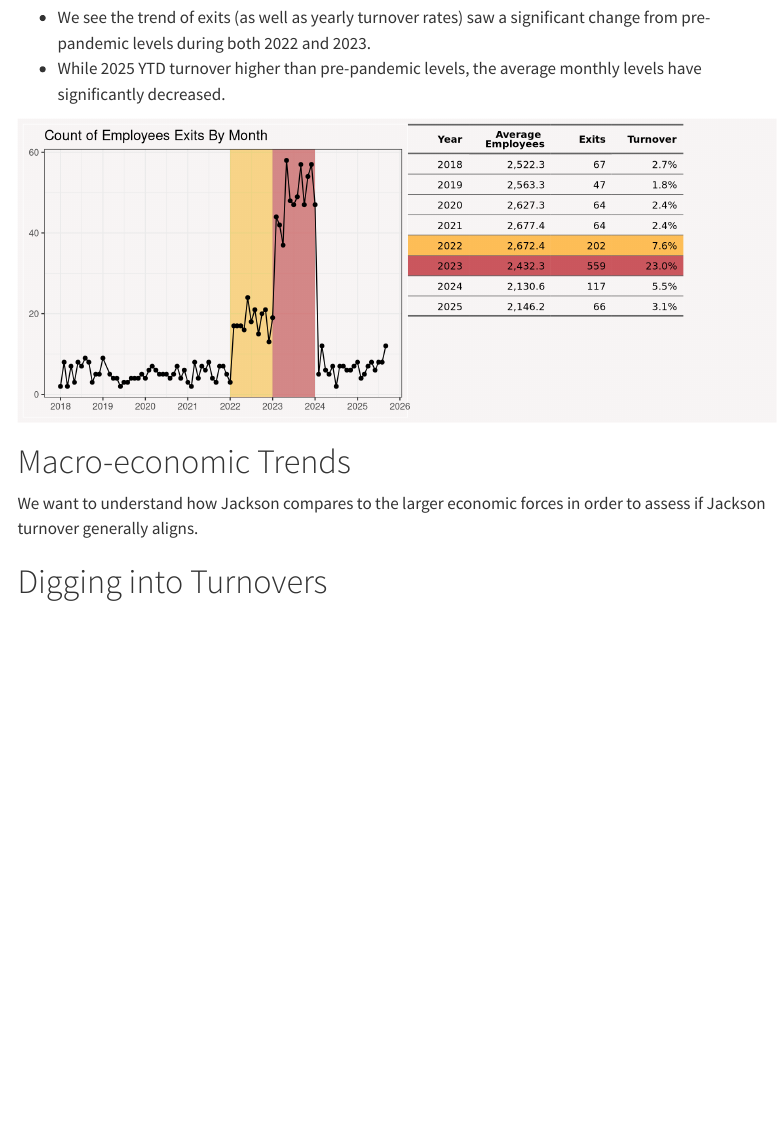
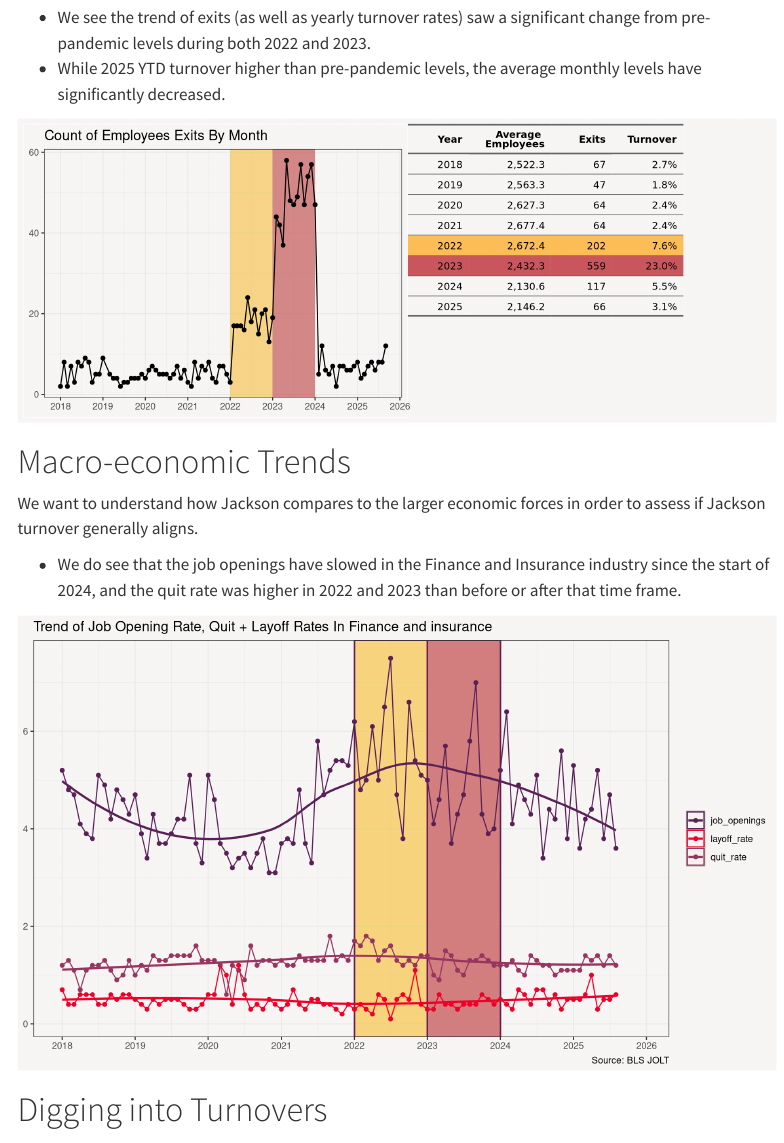
Before and after one commit to phildwalker/jackson-turnover, a Quarto document (turnover.qmd): the page in a window 1100 px wide, from 190 px down. Rendered offline with R 4.5, knitr and Pandoc in place of Quarto, with nearby package versions; menus at the side of the page are left out.

Commit message:
updated with macro factors

````diff
--- a/src/jolts_data.R
+++ b/src/jolts_data.R
@@ -2,5 +2,145 @@
 # This will help us provide some context around how Jackson is performing relative to the US market as a whole
 
 
-library(devtools)
-install_github('mikeasilva/blsAPI')
+# library(devtools)
+# install_github('mikeasilva/blsAPI')
+
+library(tidyverse)
+
+# Series Id:    JTS520000000000000LDR
+
+# Seasonally adjusted
+# Industry:     Finance and insurance
+# State/Region: Total US
+# Area:         All areas
+# Data Element: Layoffs and discharges
+# Size Class:   All size classes
+# Rate/Level:   Rate
+
+layoffs <- read.table(text = "
+Year,Jan,Feb,Mar,Apr,May,Jun,Jul,Aug,Sep,Oct,Nov,Dec
+2015,0.4,0.3,0.7,0.7,0.6,0.6,0.8,0.7,0.6,0.4,0.5,0.6
+2016,0.5,0.6,0.8,0.5,0.6,0.4,0.4,0.6,0.5,0.8,0.5,0.5
+2017,0.4,0.7,0.5,0.3,0.4,0.7,0.5,0.5,0.3,0.8,0.5,0.4
+2018,0.7,0.4,0.4,0.6,0.6,0.6,0.4,0.4,0.6,0.5,0.6,0.6
+2019,0.5,0.4,0.3,0.5,0.4,0.5,0.5,0.5,0.4,0.3,0.3,0.4
+2020,0.6,0.6,1.2,1.0,0.4,1.2,0.6,0.3,0.4,0.3,0.5,0.4
+2021,0.3,0.4,0.7,0.4,0.3,0.5,0.5,0.4,0.4,0.3,0.2,0.4
+2022,0.3,0.4,0.3,0.2,0.6,0.5,0.1,0.5,0.6,0.5,1.1,0.4
+2023,0.3,0.3,0.6,0.4,0.4,0.3,0.4,0.4,0.4,0.6,0.5,0.4
+2024,0.5,0.4,0.3,0.7,0.6,0.4,0.7,0.7,0.4,0.6,0.3,0.5
+2025,0.5,0.5,0.6,1.0,0.3,0.5,0.5,0.6,NA,NA,NA,NA",
+sep = ",", header = TRUE, fill = TRUE, stringsAsFactors = FALSE)
+
+
+
+long_layoffs <- layoffs %>%
+  pivot_longer(
+    cols = -Year,
+    names_to = "Month",
+    values_to = "Value"
+  ) |>
+  mutate(
+    Date = ymd(paste(Year, Month, "01")) # Create the Date column.
+  ) |>
+  select(Date, layoff_rate = Value)
+
+# Series Id:    JTS520000000000000QUR
+
+# Seasonally adjusted
+# Industry:     Finance and insurance
+# State/Region: Total US
+# Area:         All areas
+# Data Element: Quits
+# Size Class:   All size classes
+# Rate/Level:   Rate
+
+quits <- read.table(text = "
+Year,Jan,Feb,Mar,Apr,May,Jun,Jul,Aug,Sep,Oct,Nov,Dec
+2015,1.3,1.1,1.1,1.2,1.1,1.2,1.0,0.9,1.0,1.1,1.0,1.4
+2016,1.3,1.6,0.8,1.0,1.1,1.2,1.0,1.0,1.0,1.2,1.0,1.0
+2017,1.4,1.0,1.1,1.2,1.3,1.0,1.2,1.0,1.2,1.3,1.4,1.3
+2018,1.2,1.3,1.1,0.7,1.1,1.2,1.2,1.3,1.1,0.9,1.0,1.3
+2019,1.0,1.2,1.1,1.4,1.3,1.3,1.4,1.4,1.4,1.4,1.6,1.3
+2020,1.3,1.3,1.2,0.6,1.2,1.1,0.9,1.6,1.2,1.3,1.3,1.2
+2021,1.3,1.2,1.2,1.4,1.3,1.3,1.3,1.3,1.8,1.3,1.4,1.3
+2022,1.7,1.6,1.8,1.7,1.3,1.5,1.6,1.3,1.2,1.3,1.2,1.4
+2023,1.4,1.0,0.9,1.5,1.4,1.1,1.0,1.3,1.3,1.4,1.3,1.2
+2024,1.2,1.2,1.3,1.1,1.0,1.4,1.3,1.2,1.2,1.0,1.1,1.1
+2025,1.1,1.1,1.4,1.3,1.4,1.2,1.4,1.2,NA,NA,NA,NA",
+sep = ",", header = TRUE, fill = TRUE, stringsAsFactors = FALSE)
+
+long_quits <- quits %>%
+  pivot_longer(
+    cols = -Year,
+    names_to = "Month",
+    values_to = "Value"
+  ) |>
+  mutate(
+    Date = ymd(paste(Year, Month, "01")) # Create the Date column.
+  ) |>
+  select(Date, quit_rate = Value)
+
+
+# Series Id:    JTU520000000000000JOR
+
+# Not seasonally adjusted
+# Industry:     Finance and insurance
+# State/Region: Total US
+# Area:         All areas
+# Data Element: Job openings
+# Size Class:   All size classes
+# Rate/Level:   Rate
+
+job_open <- read.table(text = "
+Year,Jan,Feb,Mar,Apr,May,Jun,Jul,Aug,Sep,Oct,Nov,Dec
+2015,4.4,3.6,3.1,5.1,4.1,3.2,3.9,3.8,4.2,4.5,4.3,4.8
+2016,4.9,3.3,3.9,4.8,3.9,3.6,4.1,4.2,4.2,4.1,4.0,4.4
+2017,4.3,4.0,4.2,5.8,3.9,4.4,4.1,3.7,5.4,4.6,4.1,4.2
+2018,5.2,4.8,4.7,4.1,3.9,3.8,5.1,4.9,4.2,4.8,4.6,4.3
+2019,4.7,3.9,3.4,4.3,3.7,3.7,3.9,4.2,4.2,5.1,3.7,3.3
+2020,5.1,4.6,3.7,3.5,3.2,3.4,3.5,3.2,3.5,3.8,3.1,3.1
+2021,3.7,3.8,3.7,4.8,3.7,3.3,5.8,4.7,5.2,5.4,5.4,5.3
+2022,6.2,4.8,5.0,6.1,5.0,6.5,7.5,4.7,3.8,6.6,5.4,5.1
+2023,5.0,4.1,4.6,5.7,3.7,4.3,4.7,5.8,7.0,4.3,3.9,4.0
+2024,5.2,6.4,4.1,4.9,4.6,4.3,5.1,3.4,4.4,4.2,5.6,3.8
+2025,5.3,3.6,4.2,4.4,5.2,3.8,4.7,3.6,NA,NA,NA,NA",
+sep = ",", header = TRUE, fill = TRUE, stringsAsFactors = FALSE)
+
+long_job <- job_open %>%
+  pivot_longer(
+    cols = -Year,
+    names_to = "Month",
+    values_to = "Value"
+  ) |>
+  mutate(
+    Date = ymd(paste(Year, Month, "01")) # Create the Date column.
+  ) |>
+  select(Date, job_openings = Value)
+
+
+
+#---- combine all the data together
+
+
+bls_jolt <-
+  full_join(
+    long_layoffs,
+    long_quits,
+    by = join_by(Date)
+  ) |>
+  left_join( , y=long_job, by = join_by(Date)) |>
+  filter(Date >= as.Date("2018-01-01")) |>
+  pivot_longer(cols = 2:4)
+
+
+bls_p1 <- bls_jolt |>
+  ggplot(aes(Date, value, color=name))+
+      geom_rect(aes(xmin = as.Date("2022-01-01"), xmax = as.Date("2023-01-01"), ymin = -Inf, ymax = Inf), alpha = 0.01, fill = jcolor[6])+
+    geom_rect(aes(xmin = as.Date("2023-01-01"), xmax = as.Date("2024-01-01"), ymin = -Inf, ymax = Inf), alpha = 0.01, fill = jcolor[4])+
+
+   geom_point()+
+   geom_line()+
+  geom_smooth(se = F) +
+  labs(title = "Trend of Job Opening Rate, Quit + Layoff Rates In Finance and insurance",
+ caption = "Source: BLS JOLT")
--- a/turnover.qmd
+++ b/turnover.qmd
@@ -43,7 +43,28 @@ source(here::here("src", "trend_exits_turnover.R"))
 
 We want to understand how Jackson compares to the larger economic forces in order to assess if Jackson turnover generally aligns.
 
+* We do see that the job openings have slowed in the Finance and Insurance industry since the start of 2024, and the quit rate was higher in 2022 and 2023 than before or after that time frame.
+
 ```{r}
+#| echo: false
+#| warning: false
+#| error: false
+#| out-width: "100%"
+#| out-height: "40%"
+#| fig-align: center
+
+source(here::here("src", "jolts_data.R"))
+
+ bls_p1 +
+    scale_x_date(date_breaks = "1 year", date_labels = "%Y") +
+  scale_color_manual(values = jcolor) +
+  labs(x = NULL, y= NULL, color = NULL) +
+  theme(
+    panel.background = element_rect(fill = "#F8F5F5"),
+    plot.background = element_rect(fill = "#F8F5F5"),
+    legend.background = element_rect(fill = "#F8F5F5"),
+    legend.key = element_rect(fill = "#F8F5F5", color = "darkgrey")
+  )
 
 ```
 
````
Also changed, not shown: index.qmd (+3 -1 lines), .quarto/idx/index.qmd.json, .quarto/idx/turnover.qmd.json, 7 other files.
